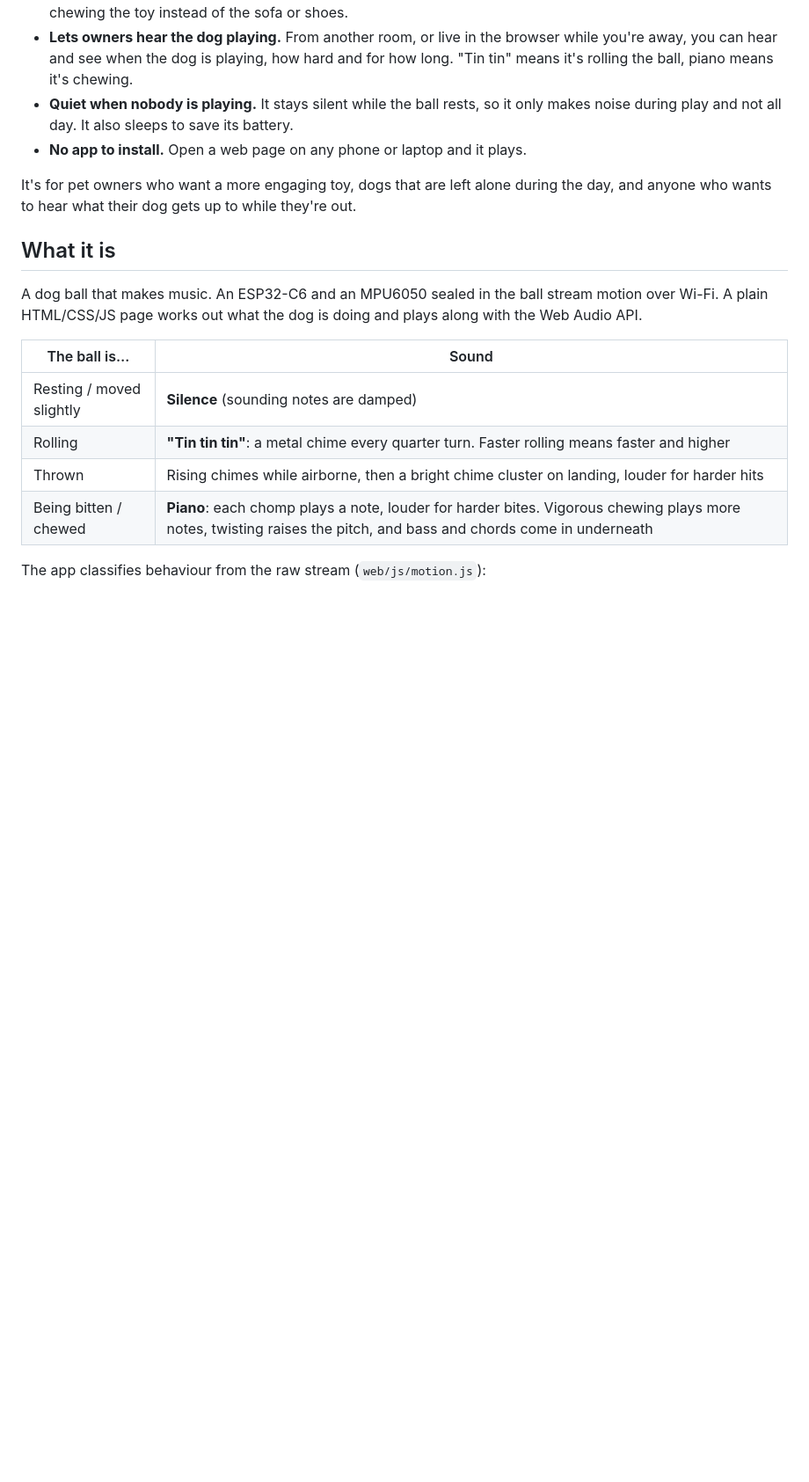
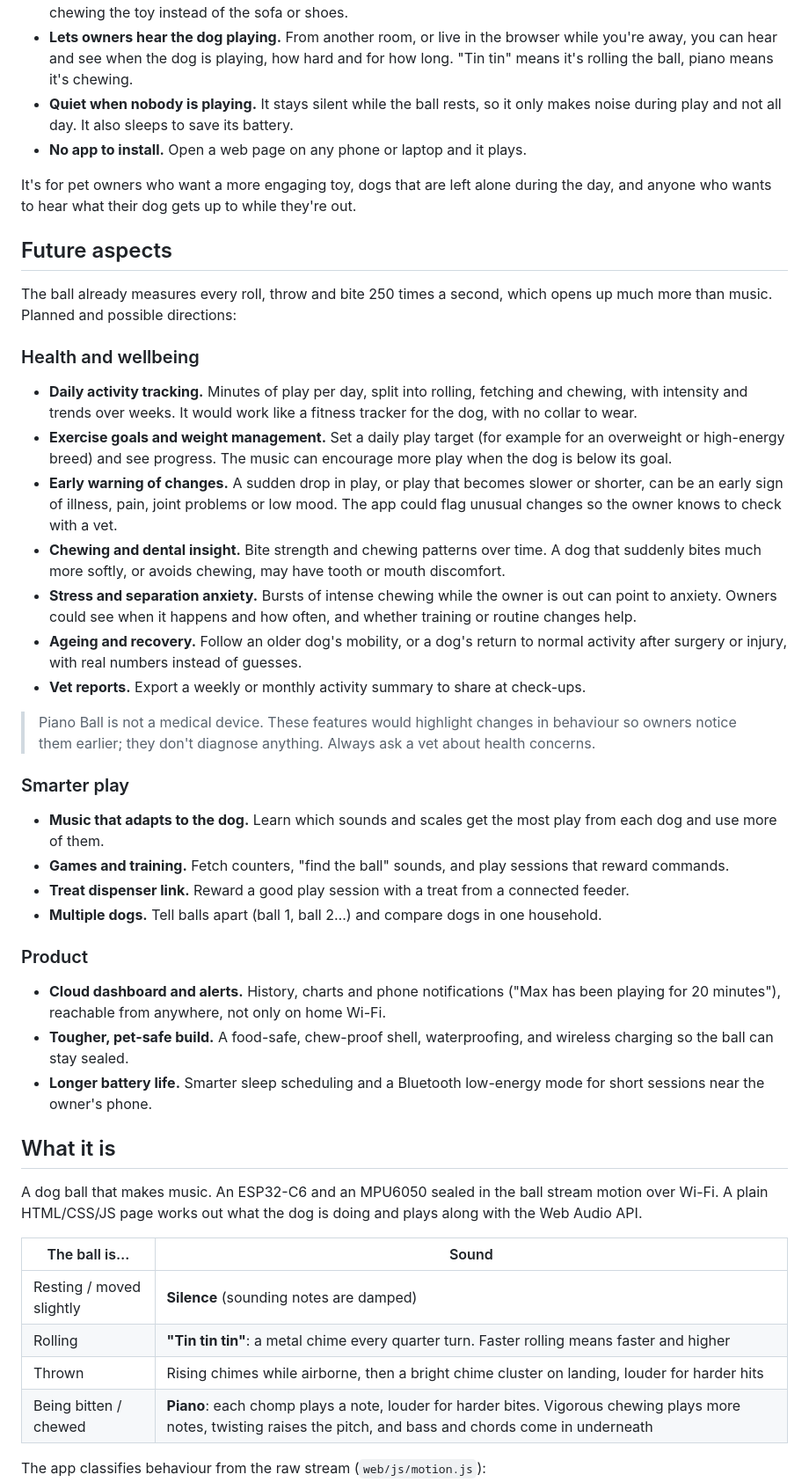
Before and after one commit to lakshveerrao/piano-ball, a Markdown page: README.md, the part around the change. Shown at 88% size. GitHub-like rendering; blank space fills up the shorter version.

Commit message:
README: add future aspects (health tracking, smarter play, product roadmap)
Co-Authored-By: Claude Opus 5.5 <noreply@anthropic.com>

```diff
--- a/README.md
+++ b/README.md
@@ -22,6 +22,53 @@ for playing with it:
 
 It's for pet owners who want a more engaging toy, dogs that are left alone during the day, and
 anyone who wants to hear what their dog gets up to while they're out.
+
+## Future aspects
+
+The ball already measures every roll, throw and bite 250 times a second, which opens up much
+more than music. Planned and possible directions:
+
+### Health and wellbeing
+
+- **Daily activity tracking.** Minutes of play per day, split into rolling, fetching and
+  chewing, with intensity and trends over weeks. It would work like a fitness tracker for the
+  dog, with no collar to wear.
+- **Exercise goals and weight management.** Set a daily play target (for example for an
+  overweight or high-energy breed) and see progress. The music can encourage more play when the
+  dog is below its goal.
+- **Early warning of changes.** A sudden drop in play, or play that becomes slower or shorter,
+  can be an early sign of illness, pain, joint problems or low mood. The app could flag unusual
+  changes so the owner knows to check with a vet.
+- **Chewing and dental insight.** Bite strength and chewing patterns over time. A dog that
+  suddenly bites much more softly, or avoids chewing, may have tooth or mouth discomfort.
+- **Stress and separation anxiety.** Bursts of intense chewing while the owner is out can point
+  to anxiety. Owners could see when it happens and how often, and whether training or routine
+  changes help.
+- **Ageing and recovery.** Follow an older dog's mobility, or a dog's return to normal activity
+  after surgery or injury, with real numbers instead of guesses.
+- **Vet reports.** Export a weekly or monthly activity summary to share at check-ups.
+
+> Piano Ball is not a medical device. These features would highlight changes in behaviour so
+> owners notice them earlier; they don't diagnose anything. Always ask a vet about health
+> concerns.
+
+### Smarter play
+
+- **Music that adapts to the dog.** Learn which sounds and scales get the most play from each
+  dog and use more of them.
+- **Games and training.** Fetch counters, "find the ball" sounds, and play sessions that reward
+  commands.
+- **Treat dispenser link.** Reward a good play session with a treat from a connected feeder.
+- **Multiple dogs.** Tell balls apart (ball 1, ball 2…) and compare dogs in one household.
+
+### Product
+
+- **Cloud dashboard and alerts.** History, charts and phone notifications ("Max has been playing
+  for 20 minutes"), reachable from anywhere, not only on home Wi-Fi.
+- **Tougher, pet-safe build.** A food-safe, chew-proof shell, waterproofing, and wireless charging
+  so the ball can stay sealed.
+- **Longer battery life.** Smarter sleep scheduling and a Bluetooth low-energy mode for short
+  sessions near the owner's phone.
 
 ## What it is
 
```
